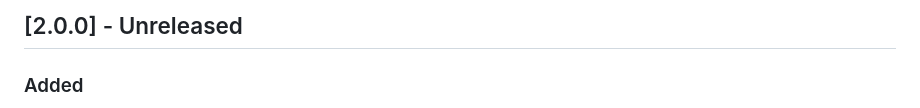
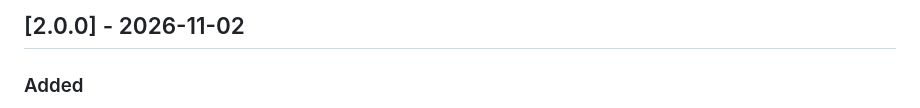
Before and after one commit to strtok/xterm-readline, a Markdown page: CHANGELOG.md, the part around the change. GitHub-like rendering.

```diff
--- a/CHANGELOG.md
+++ b/CHANGELOG.md
@@ -1,4 +1,4 @@
-## [2.0.0] - Unreleased
+## [2.0.0] - 2026-11-02
 ### Added
 - `read(prompt, { signal })`: aborting the `AbortSignal` rejects the pending
   read with `signal.reason`. An already-aborted signal rejects without
```
